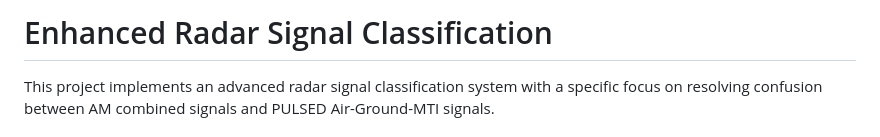
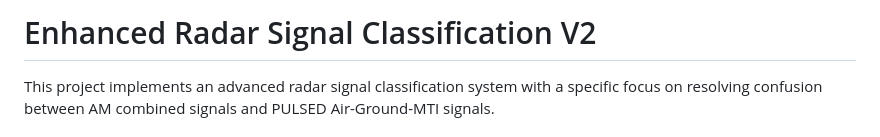
Before and after one commit to felixsuarez0727/DCIS2025, a Markdown page: README.md, the part around the change. GitHub-like rendering.

```diff
--- a/README.md
+++ b/README.md
@@ -1,4 +1,4 @@
-# Enhanced Radar Signal Classification
+# Enhanced Radar Signal Classification V2
 
 This project implements an advanced radar signal classification system with a specific focus on resolving confusion between AM combined signals and PULSED Air-Ground-MTI signals.
 
```
